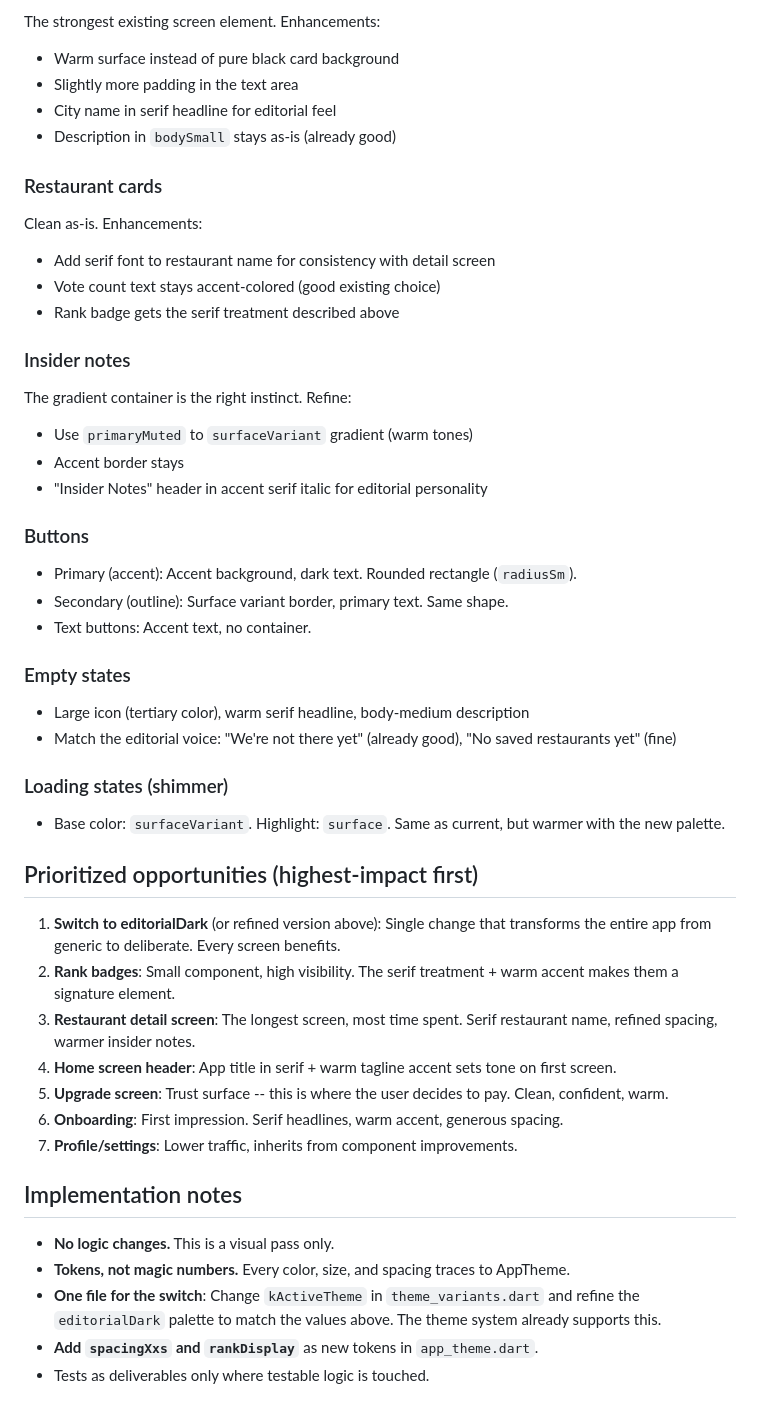
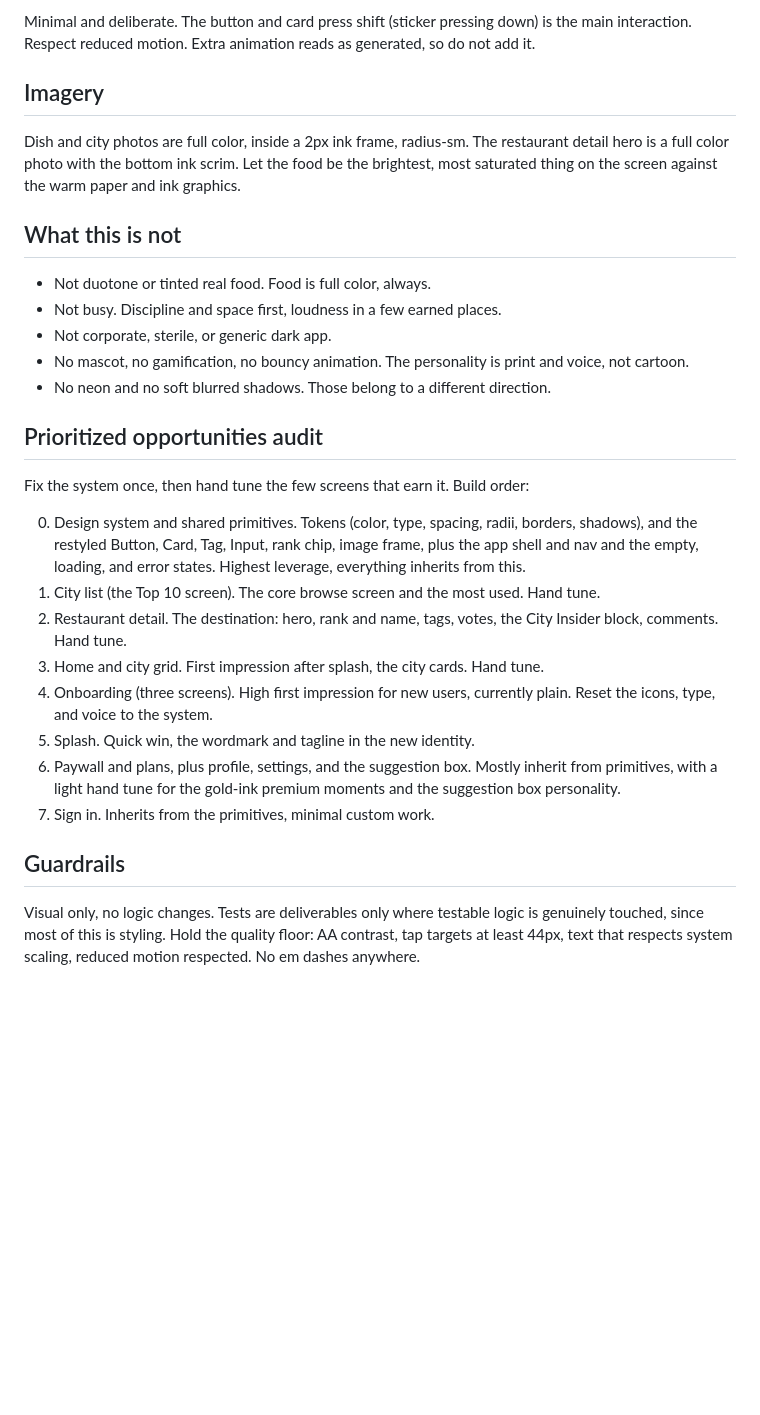
Before and after one commit to andrewbolaji/Vouch, a Markdown page: docs/DESIGN_DIRECTION.md, the part around one of its changes. GitHub-like rendering; blank space fills up the shorter version.

Commit message:
docs: update DESIGN_DIRECTION to Block Party direction

```diff
--- a/docs/DESIGN_DIRECTION.md
+++ b/docs/DESIGN_DIRECTION.md
@@ -104,53 +99,31 @@ The rank badge is Vouch's most distinctive UI element -- the #1-#10 pill that ap
 
-The strongest existing screen element. Enhancements:
-- Warm surface instead of pure black card background
-- Slightly more padding in the text area
-- City name in serif headline for editorial feel
-- Description in `bodySmall` stays as-is (already good)
+Minimal and deliberate. The button and card press shift (sticker pressing down) is the main interaction. Respect reduced motion. Extra animation reads as generated, so do not add it.
 
-### Restaurant cards
+## Imagery
 
-Clean as-is. Enhancements:
-- Add serif font to restaurant name for consistency with detail screen
-- Vote count text stays accent-colored (good existing choice)
-- Rank badge gets the serif treatment described above
+Dish and city photos are full color, inside a 2px ink frame, radius-sm. The restaurant detail hero is a full color photo with the bottom ink scrim. Let the food be the brightest, most saturated thing on the screen against the warm paper and ink graphics.
 
-### Insider notes
+## What this is not
 
-The gradient container is the right instinct. Refine:
-- Use `primaryMuted` to `surfaceVariant` gradient (warm tones)
-- Accent border stays
-- "Insider Notes" header in accent serif italic for editorial personality
+- Not duotone or tinted real food. Food is full color, always.
+- Not busy. Discipline and space first, loudness in a few earned places.
+- Not corporate, sterile, or generic dark app.
+- No mascot, no gamification, no bouncy animation. The personality is print and voice, not cartoon.
+- No neon and no soft blurred shadows. Those belong to a different direction.
 
-### Buttons
+## Prioritized opportunities audit
 
-- Primary (accent): Accent background, dark text. Rounded rectangle (`radiusSm`).
-- Secondary (outline): Surface variant border, primary text. Same shape.
-- Text buttons: Accent text, no container.
+Fix the system once, then hand tune the few screens that earn it. Build order:
 
-### Empty states
+0. Design system and shared primitives. Tokens (color, type, spacing, radii, borders, shadows), and the restyled Button, Card, Tag, Input, rank chip, image frame, plus the app shell and nav and the empty, loading, and error states. Highest leverage, everything inherits from this.
+1. City list (the Top 10 screen). The core browse screen and the most used. Hand tune.
+2. Restaurant detail. The destination: hero, rank and name, tags, votes, the City Insider block, comments. Hand tune.
+3. Home and city grid. First impression after splash, the city cards. Hand tune.
+4. Onboarding (three screens). High first impression for new users, currently plain. Reset the icons, type, and voice to the system.
+5. Splash. Quick win, the wordmark and tagline in the new identity.
+6. Paywall and plans, plus profile, settings, and the suggestion box. Mostly inherit from primitives, with a light hand tune for the gold-ink premium moments and the suggestion box personality.
+7. Sign in. Inherits from the primitives, minimal custom work.
 
-- Large icon (tertiary color), warm serif headline, body-medium description
-- Match the editorial voice: "We're not there yet" (already good), "No saved restaurants yet" (fine)
+## Guardrails
 
-### Loading states (shimmer)
-
-- Base color: `surfaceVariant`. Highlight: `surface`. Same as current, but warmer with the new palette.
-
-## Prioritized opportunities (highest-impact first)
-
-1. **Switch to editorialDark** (or refined version above): Single change that transforms the entire app from generic to deliberate. Every screen benefits.
-2. **Rank badges**: Small component, high visibility. The serif treatment + warm accent makes them a signature element.
-3. **Restaurant detail screen**: The longest screen, most time spent. Serif restaurant name, refined spacing, warmer insider notes.
-4. **Home screen header**: App title in serif + warm tagline accent sets tone on first screen.
-5. **Upgrade screen**: Trust surface -- this is where the user decides to pay. Clean, confident, warm.
-6. **Onboarding**: First impression. Serif headlines, warm accent, generous spacing.
-7. **Profile/settings**: Lower traffic, inherits from component improvements.
-
-## Implementation notes
-
-- **No logic changes.** This is a visual pass only.
-- **Tokens, not magic numbers.** Every color, size, and spacing traces to AppTheme.
-- **One file for the switch**: Change `kActiveTheme` in `theme_variants.dart` and refine the `editorialDark` palette to match the values above. The theme system already supports this.
-- **Add `spacingXxs` and `rankDisplay`** as new tokens in `app_theme.dart`.
-- Tests as deliverables only where testable logic is touched.
+Visual only, no logic changes. Tests are deliverables only where testable logic is genuinely touched, since most of this is styling. Hold the quality floor: AA contrast, tap targets at least 44px, text that respects system scaling, reduced motion respected. No em dashes anywhere.
```
Also changed, not shown: other parts of docs/DESIGN_DIRECTION.md (+70 -75 lines).
